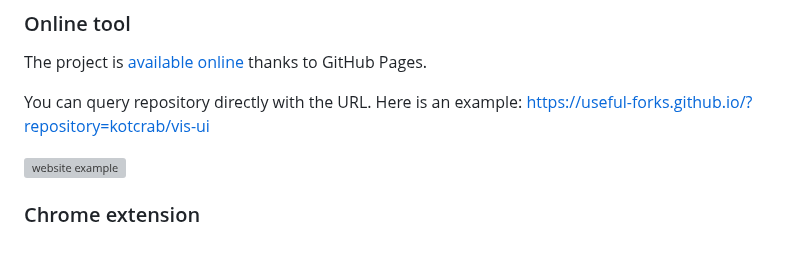
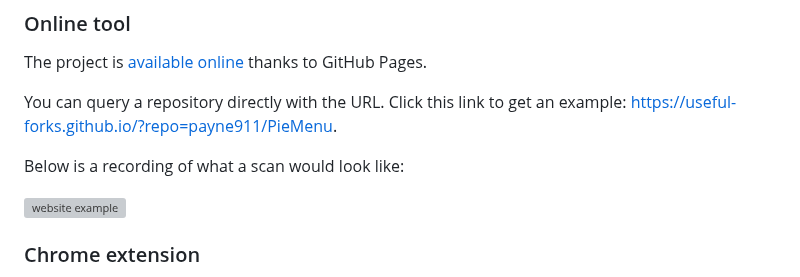
Before and after one commit to useful-forks/useful-forks.github.io, a Markdown page: README.md, the part around the change. Drawn GitHub-style; blank space fills up the shorter version; grey boxes are pictures that could not be loaded.

Commit message:
Change demo URL to ensure no token is required

```diff
--- a/README.md
+++ b/README.md
@@ -34,7 +34,9 @@ The project is released as:
 ### Online tool
 The project is [available online](https://useful-forks.github.io/) thanks to GitHub Pages.
 
-You can query repository directly with the URL. Here is an example: https://useful-forks.github.io/?repository=kotcrab/vis-ui
+You can query a repository directly with the URL. Click this link to get an example: https://useful-forks.github.io/?repo=payne911/PieMenu.
+
+Below is a recording of what a scan would look like:
 
 ![website example](media/website_demo.gif)
 
```
